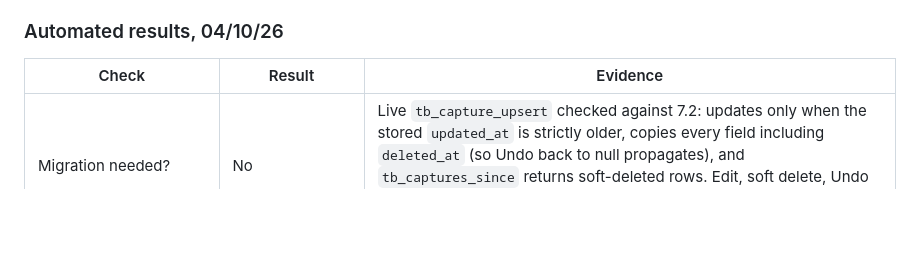
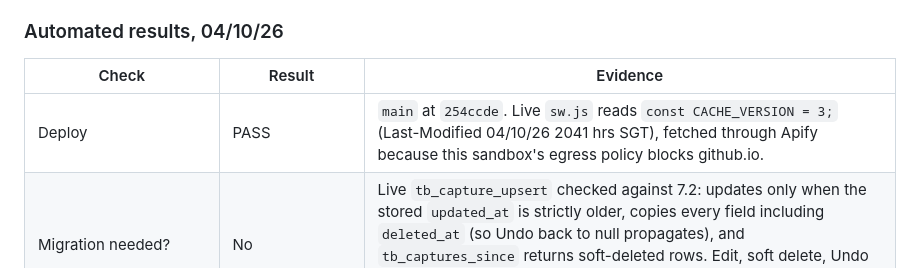
Before and after one commit to jeuron-hue/travelboard, a Markdown page: TESTS.md, the part around the change. Rendered like a GitHub page; blank space fills up the shorter version.

Commit message:
TESTS.md: M1 deploy confirmed, live sw.js CACHE_VERSION 3
Co-Authored-By: Claude Opus 5.5 <noreply@anthropic.com>
Claude-Session: https://claude.ai/code/session_01JzdmhjCUGLbifdEgSR3Meh

```diff
--- a/TESTS.md
+++ b/TESTS.md
@@ -13,6 +13,7 @@ Acceptance lists are in `SPEC.md`; this file holds how each item is tested and t
 
 | Check | Result | Evidence |
 |---|---|---|
+| Deploy | PASS | `main` at `254ccde`. Live `sw.js` reads `const CACHE_VERSION = 3;` (Last-Modified 04/10/26 2041 hrs SGT), fetched through Apify because this sandbox's egress policy blocks github.io. |
 | Migration needed? | No | Live `tb_capture_upsert` checked against 7.2: updates only when the stored `updated_at` is strictly older, copies every field including `deleted_at` (so Undo back to null propagates), and `tb_captures_since` returns soft-deleted rows. Edit, soft delete, Undo and GPS updates need no server change. No catalogue diff, as nothing was applied. |
 | `checks/static.cjs` | PASS, 53 of 53 | `node checks/static.cjs`. Includes `CACHE_VERSION` 3 equal to `APP_VERSION` 3. |
 | `checks/smoke.sql` | PASS, 24 of 24 | Run through the Supabase connector, rolled back. |
```
